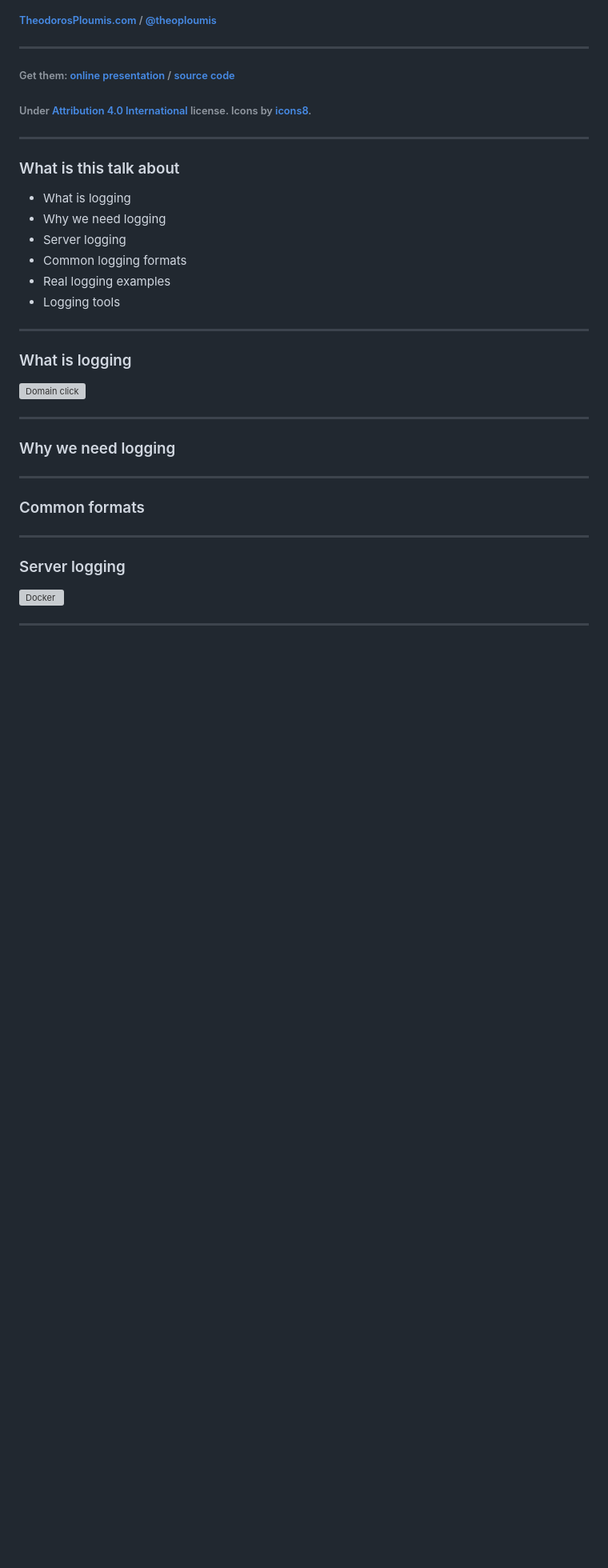
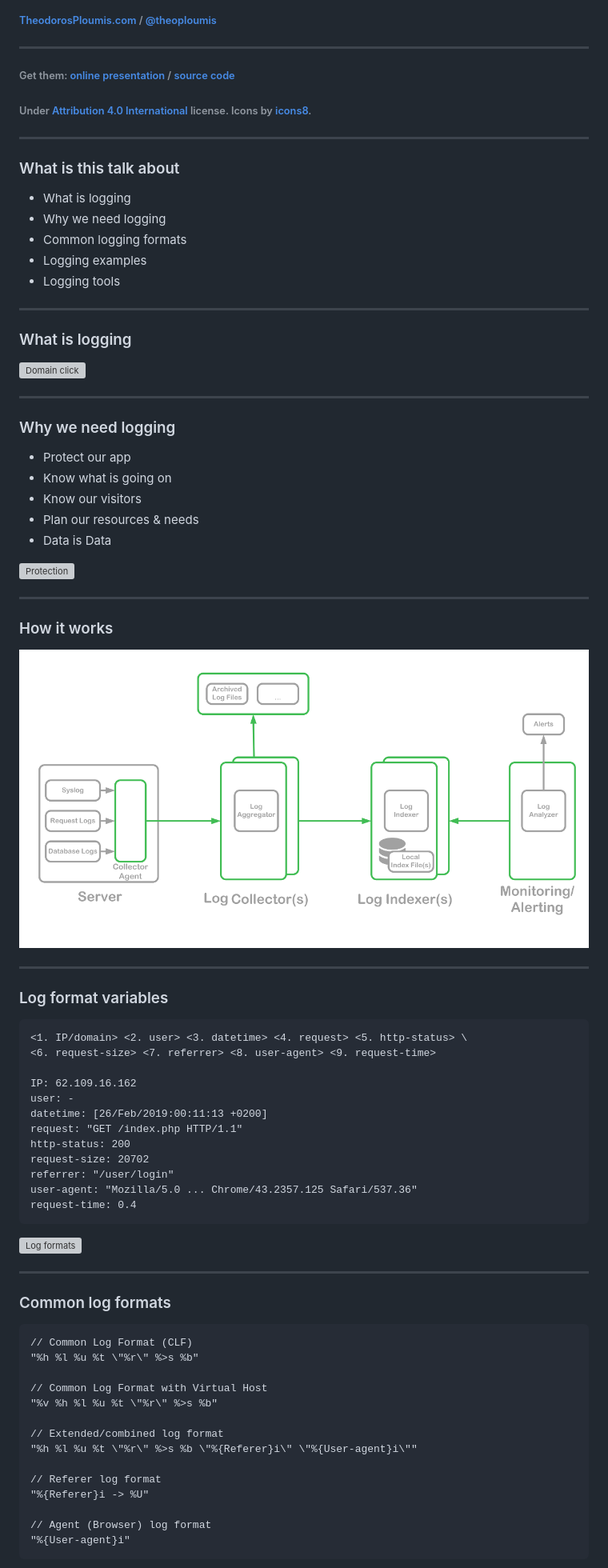
Before and after one commit to theodorosploumis/logging-presentation, a Markdown page: readme.md, the part around the change printed below. Shown: that part at 80% size. Rendered like a GitHub page; pictures changed too: images/logging-diagram.png (added); blank space fills up the shorter version; grey boxes are pictures that could not be loaded.

Commit message:
Add sections

````diff
--- a/readme.md
+++ b/readme.md
@@ -19,9 +19,8 @@ ________________________
 
 - What is logging
 - Why we need logging
-- Server logging
 - Common logging formats
-- Real logging examples
+- Logging examples
 - Logging tools
 
 ---
@@ -33,13 +32,57 @@ ________________________
 ---
 
 ### Why we need logging
+- Protect our app
+- Know what is going on
+- Know our visitors
+- Plan our resources & needs
+- Data is Data
+
+![Protection](https://img.icons8.com/ios/150/eeeeee/hips.png)
 
 ---
 
-### Common formats
+### How it works
+
+![Server logging diagram](images/logging-diagram.png)
 
 ---
 
-### Server logging
+### Log format variables
+```
+<1. IP/domain> <2. user> <3. datetime> <4. request> <5. http-status> \
+<6. request-size> <7. referrer> <8. user-agent> <9. request-time>
 
-![Docker](https://png.icons8.com/ios/150/eeeeee/docker.png)
+IP: 62.109.16.162
+user: -
+datetime: [26/Feb/2019:00:11:13 +0200]
+request: "GET /index.php HTTP/1.1"
+http-status: 200
+request-size: 20702
+referrer: "/user/login"
+user-agent: "Mozilla/5.0 ... Chrome/43.2357.125 Safari/537.36"
+request-time: 0.4
+```
+
+![Log formats](https://img.icons8.com/ios/150/eeeeee/log.png)
+
+---
+
+### Common log formats
+```
+// Common Log Format (CLF)
+"%h %l %u %t \"%r\" %>s %b"
+
+// Common Log Format with Virtual Host
+"%v %h %l %u %t \"%r\" %>s %b"
+
+// Extended/combined log format
+"%h %l %u %t \"%r\" %>s %b \"%{Referer}i\" \"%{User-agent}i\""
+
+// Referer log format
+"%{Referer}i -> %U"
+
+// Agent (Browser) log format
+"%{User-agent}i"
+```
+
````
Also changed, not shown: other parts of readme.md (+24 -1 lines), images/distros_logo.png (deleted), images/logs.png (added), images/server_diagram.png (deleted), 1 other file.
